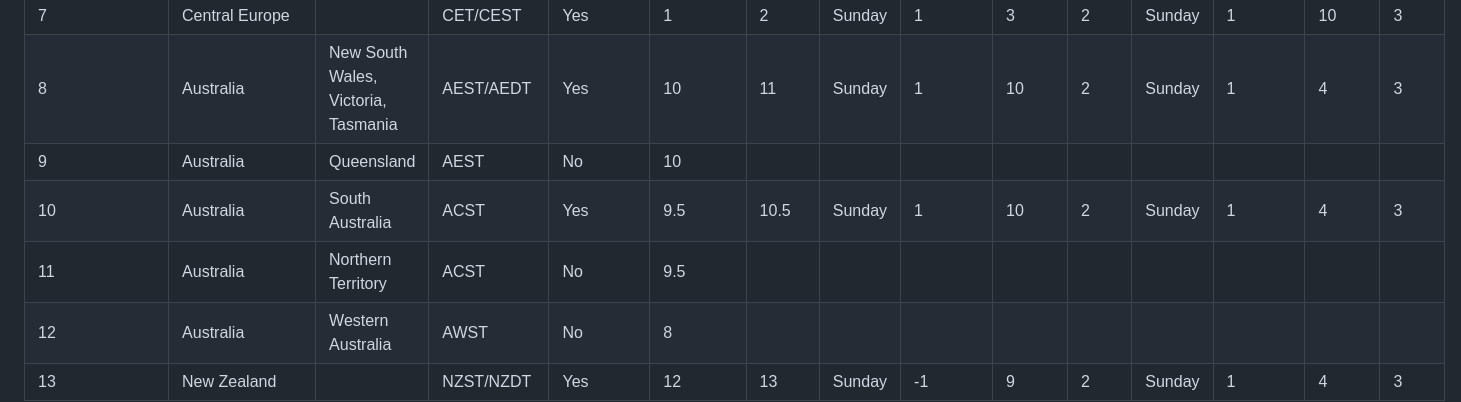
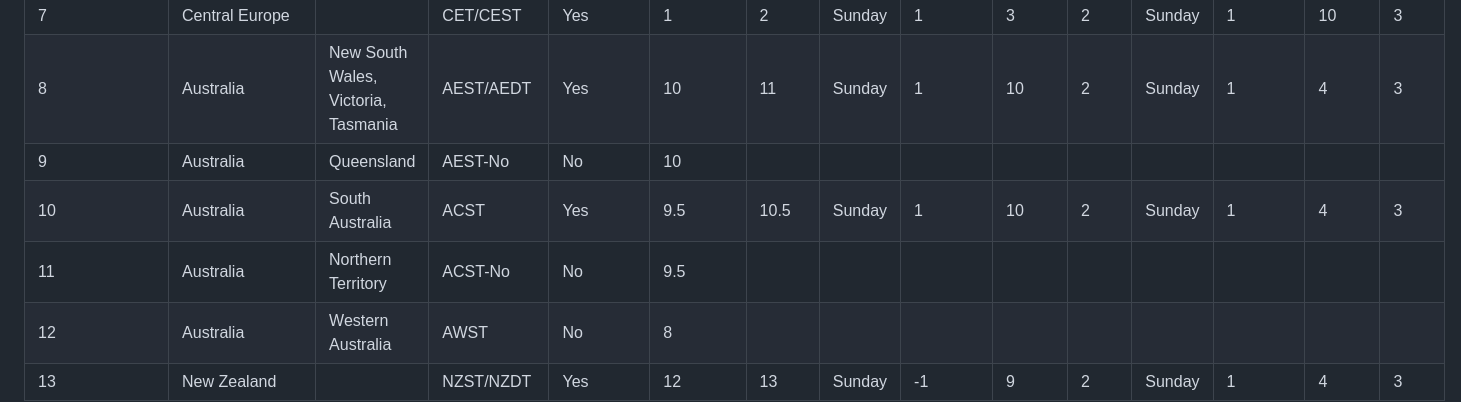
Before and after one commit to chandra-bixl/bixl_timezones.io, a Markdown page: README.md, the part around the change. Rendered like a GitHub page.

```diff
--- a/README.md
+++ b/README.md
@@ -11,8 +11,8 @@ Time Zones with DST for Power BI Last Refresh Date &amp; Time
 | 6             | United Kingdom                     |                                   | GMT/BST       | Yes          | 0                   | 1              | Sunday        | -1                    | 3               | 1             | Sunday      | -1                  | 10           | 2           |
 | 7             | Central Europe                     |                                   | CET/CEST      | Yes          | 1                   | 2              | Sunday        | 1                     | 3               | 2             | Sunday      | 1                   | 10           | 3           |
 | 8             | Australia                          | New South Wales, Victoria, Tasmania| AEST/AEDT    | Yes          | 10                  | 11             | Sunday        | 1                     | 10              | 2             | Sunday      | 1                   | 4            | 3           |
-| 9             | Australia                          | Queensland                        | AEST          | No           | 10                  |                |               |                       |                 |               |             |                     |              |             |
+| 9             | Australia                          | Queensland                        | AEST-No          | No           | 10                  |                |               |                       |                 |               |             |                     |              |             |
 | 10            | Australia                          | South Australia                   | ACST          | Yes          | 9.5                 | 10.5           | Sunday        | 1                     | 10              | 2             | Sunday      | 1                   | 4            | 3           |
-| 11            | Australia                          | Northern Territory                | ACST          | No           | 9.5                 |                |               |                       |                 |               |             |                     |              |             |
+| 11            | Australia                          | Northern Territory                | ACST-No          | No           | 9.5                 |                |               |                       |                 |               |             |                     |              |             |
 | 12            | Australia                          | Western Australia                 | AWST          | No           | 8                   |                |               |                       |                 |               |             |                     |              |             |
 | 13            | New Zealand                        |                                   | NZST/NZDT     | Yes          | 12                  | 13             | Sunday        | -1                    | 9               | 2             | Sunday      | 1                   | 4            | 3           |
```
